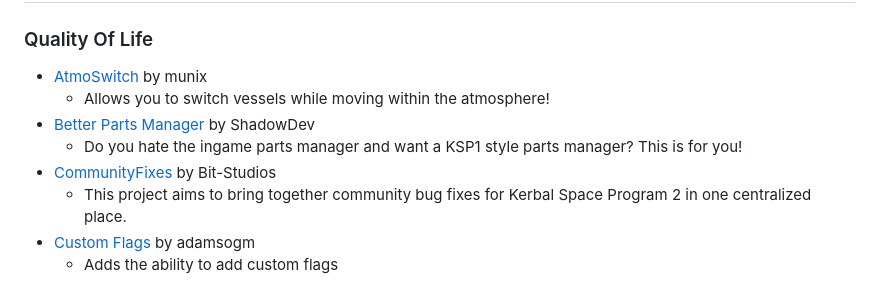
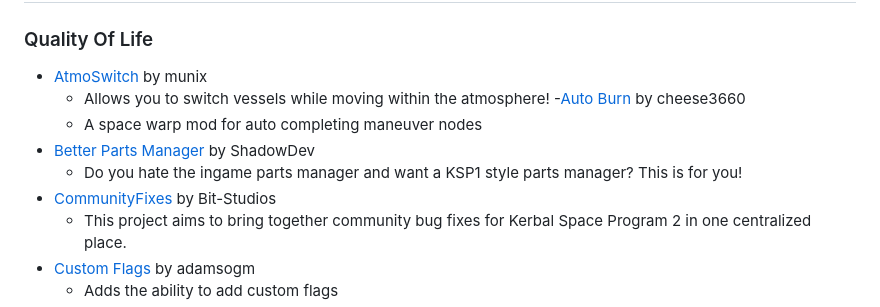
Before and after one commit to warior456/KSP-2-tools-and-mods, a Markdown page: README.md, the part around one of its changes. Rendered like a GitHub page.

```diff
--- a/README.md
+++ b/README.md
@@ -19,5 +19,7 @@ If you want to add/remove a mod/tool, feel free to just make a pull request or o
 ### Quality Of Life
 - [AtmoSwitch](https://spacedock.info/mod/3285/AtmoSwitch) by munix
   - Allows you to switch vessels while moving within the atmosphere!
+-[Auto Burn](https://spacedock.info/mod/3300/Auto%20Burn) by cheese3660
+  - A space warp mod for auto completing maneuver nodes
 - [Better Parts Manager](https://spacedock.info/mod/3292/Better%20Parts%20Manager) by ShadowDev
   - Do you hate the ingame parts manager and want a KSP1 style parts manager? This is for you!
```
Also changed, not shown: other parts of README.md (+1 -1 lines).
